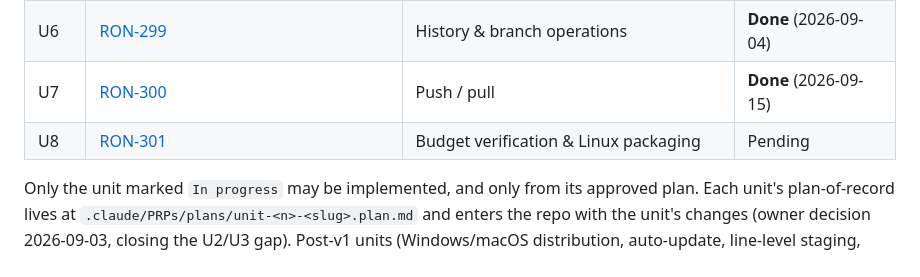
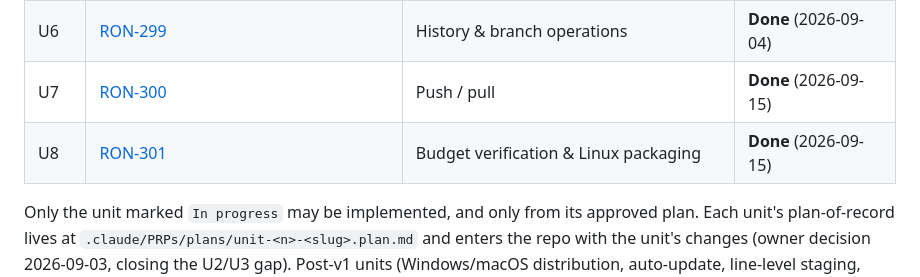
Before and after one commit to ronimuliawan-coder/hmmagainagain, a Markdown page: docs/GOVERNANCE.md, the part around the change. GitHub-like rendering.

Commit message:
docs: U8 done on promotion PR #10 (RON-301)

```diff
--- a/docs/GOVERNANCE.md
+++ b/docs/GOVERNANCE.md
@@ -66,7 +66,7 @@ A target-state document never overrides a still-active production safeguard.
 | U5 | [RON-298](https://linear.app/rons-space/issue/RON-298) | Staging & commit (file + hunk) | **Done** (2026-09-03) |
 | U6 | [RON-299](https://linear.app/rons-space/issue/RON-299) | History & branch operations | **Done** (2026-09-04) |
 | U7 | [RON-300](https://linear.app/rons-space/issue/RON-300) | Push / pull | **Done** (2026-09-15) |
-| U8 | [RON-301](https://linear.app/rons-space/issue/RON-301) | Budget verification & Linux packaging | Pending |
+| U8 | [RON-301](https://linear.app/rons-space/issue/RON-301) | Budget verification & Linux packaging | **Done** (2026-09-15) |
 
 Only the unit marked `In progress` may be implemented, and only from its approved plan.
 Each unit's plan-of-record lives at `.claude/PRPs/plans/unit-<n>-<slug>.plan.md` and enters
```
